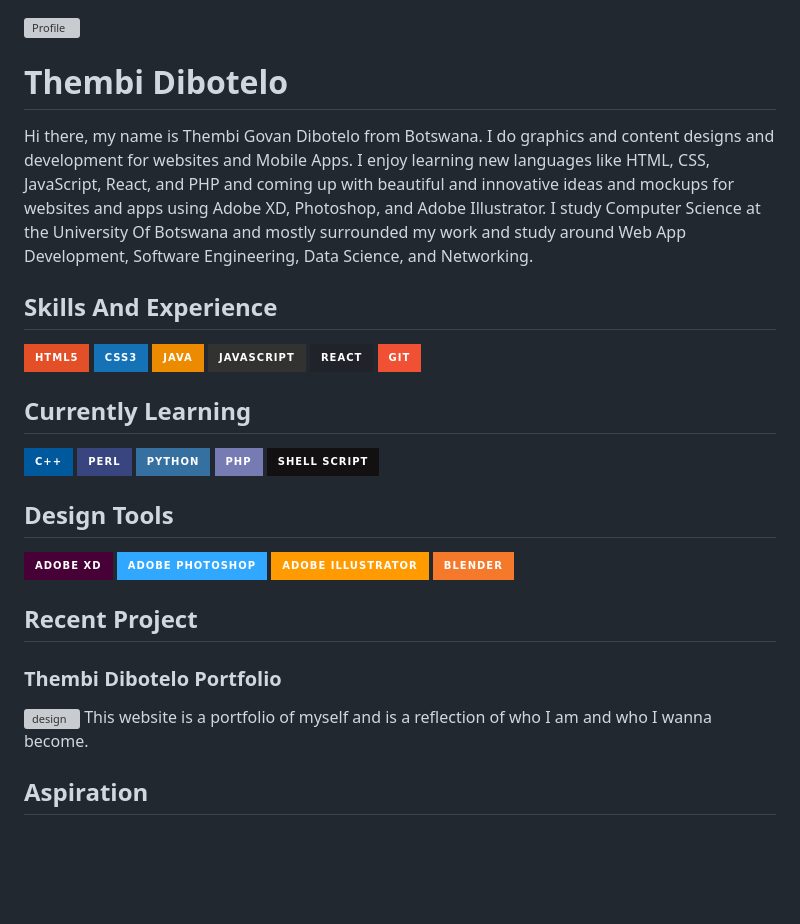
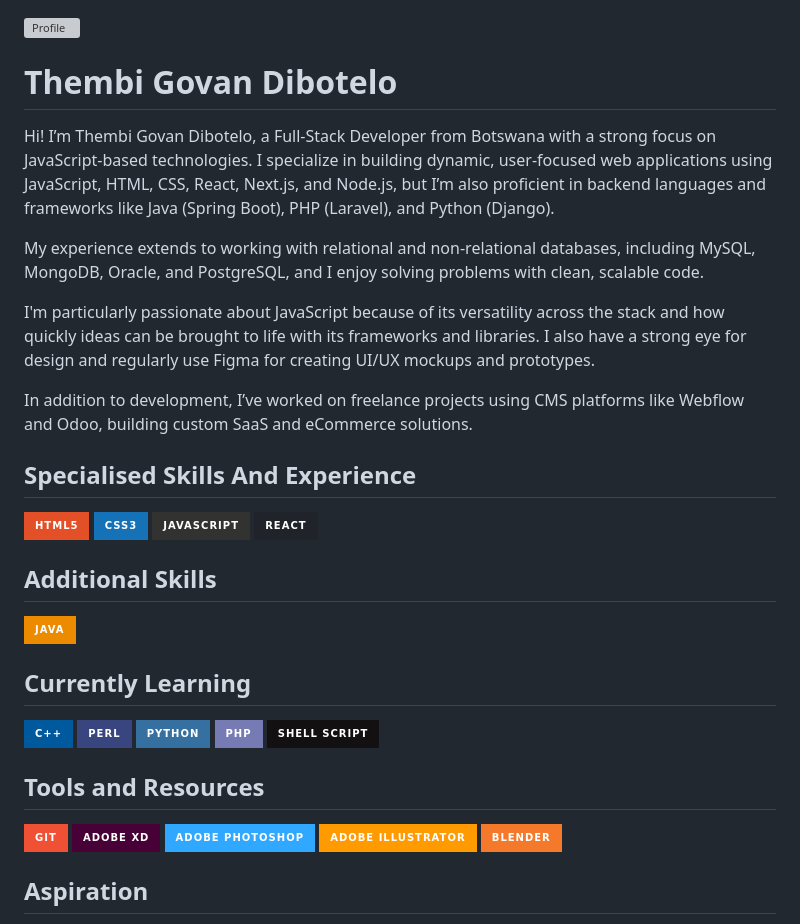
Before and after one commit to GovanDBT/GovanDBT, a Markdown page: README.md, the part around the change. GitHub-like rendering; badges without logos; blank space fills up the shorter version; grey boxes are pictures that could not be loaded.

```diff
--- a/README.md
+++ b/README.md
@@ -1,14 +1,21 @@
 ![Profile](https://github.com/GovanDBT/GovanDBT/assets/62579660/9b29e362-8851-4932-9dc3-7e02462f71a6)
-# Thembi Dibotelo
-Hi there, my name is Thembi Govan Dibotelo from Botswana. I do graphics and content designs and development for websites and Mobile Apps. I enjoy learning new languages like HTML, CSS, JavaScript, React, and PHP and coming up with beautiful and innovative ideas and mockups for websites and apps using Adobe XD, Photoshop, and Adobe Illustrator. I study Computer Science at the University Of Botswana and mostly surrounded my work and study around Web App Development, Software Engineering, Data Science, and Networking.
+# Thembi Govan Dibotelo
+Hi! I’m Thembi Govan Dibotelo, a Full-Stack Developer from Botswana with a strong focus on JavaScript-based technologies. I specialize in building dynamic, user-focused web applications using JavaScript, HTML, CSS, React, Next.js, and Node.js, but I’m also proficient in backend languages and frameworks like Java (Spring Boot), PHP (Laravel), and Python (Django).
 
-## Skills And Experience
+My experience extends to working with relational and non-relational databases, including MySQL, MongoDB, Oracle, and PostgreSQL, and I enjoy solving problems with clean, scalable code.
+
+I'm particularly passionate about JavaScript because of its versatility across the stack and how quickly ideas can be brought to life with its frameworks and libraries. I also have a strong eye for design and regularly use Figma for creating UI/UX mockups and prototypes.
+
+In addition to development, I’ve worked on freelance projects using CMS platforms like Webflow and Odoo, building custom SaaS and eCommerce solutions.
+
+## Specialised Skills And Experience
 ![HTML5](https://img.shields.io/badge/html5-%23E34F26.svg?style=for-the-badge&logo=html5&logoColor=white)
 ![CSS3](https://img.shields.io/badge/css3-%231572B6.svg?style=for-the-badge&logo=css3&logoColor=white)
-![Java](https://img.shields.io/badge/java-%23ED8B00.svg?style=for-the-badge&logo=java&logoColor=white)
 ![JavaScript](https://img.shields.io/badge/javascript-%23323330.svg?style=for-the-badge&logo=javascript&logoColor=%23F7DF1E)
 ![React](https://img.shields.io/badge/react-%2320232a.svg?style=for-the-badge&logo=react&logoColor=%2361DAFB)
-![Git](https://img.shields.io/badge/git-%23F05033.svg?style=for-the-badge&logo=git&logoColor=white)
+
+## Additional Skills
+![Java](https://img.shields.io/badge/java-%23ED8B00.svg?style=for-the-badge&logo=java&logoColor=white)
 
 ## Currently Learning
 ![C++](https://img.shields.io/badge/c++-%2300599C.svg?style=for-the-badge&logo=c%2B%2B&logoColor=white)
@@ -17,16 +24,12 @@ Hi there, my name is Thembi Govan Dibotelo from Botswana. I do graphics and cont
 ![PHP](https://img.shields.io/badge/php-%23777BB4.svg?style=for-the-badge&logo=php&logoColor=white)
 ![Shell Script](https://img.shields.io/badge/shell_script-%23121011.svg?style=for-the-badge&logo=gnu-bash&logoColor=white)
 
-## Design Tools
+## Tools and Resources
+![Git](https://img.shields.io/badge/git-%23F05033.svg?style=for-the-badge&logo=git&logoColor=white)
 ![Adobe XD](https://img.shields.io/badge/Adobe%20XD-470137?style=for-the-badge&logo=Adobe%20XD&logoColor=#FF61F6)
 ![Adobe Photoshop](https://img.shields.io/badge/adobe%20photoshop-%2331A8FF.svg?style=for-the-badge&logo=adobe%20photoshop&logoColor=white)
 ![Adobe Illustrator](https://img.shields.io/badge/adobe%20illustrator-%23FF9A00.svg?style=for-the-badge&logo=adobe%20illustrator&logoColor=white)
 ![Blender](https://img.shields.io/badge/blender-%23F5792A.svg?style=for-the-badge&logo=blender&logoColor=white)
-
-## Recent Project
-### Thembi Dibotelo Portfolio
-![design](https://github.com/GovanDBT/GovanDBT/assets/62579660/2c0e5103-84e4-4aba-b1ab-5a748f739f40)
-This website is a portfolio of myself and is a reflection of who I am and who I wanna become.
 
 ## Aspiration
 * Be able to apply problem-solving skills to formalize general problem statements into precise algorithmic solutions
```
